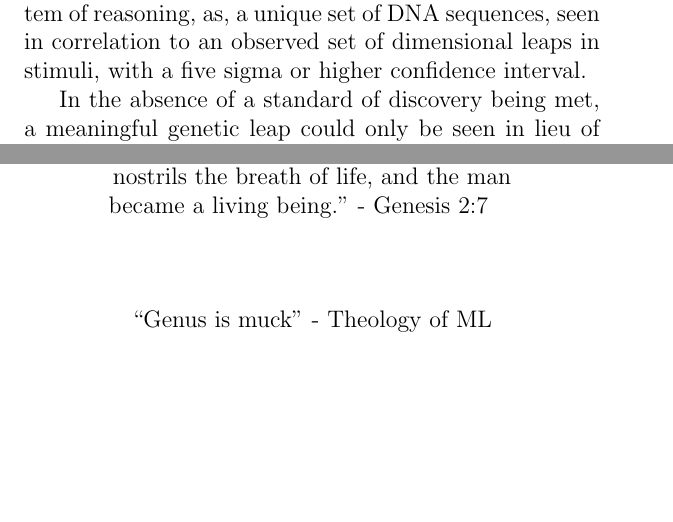
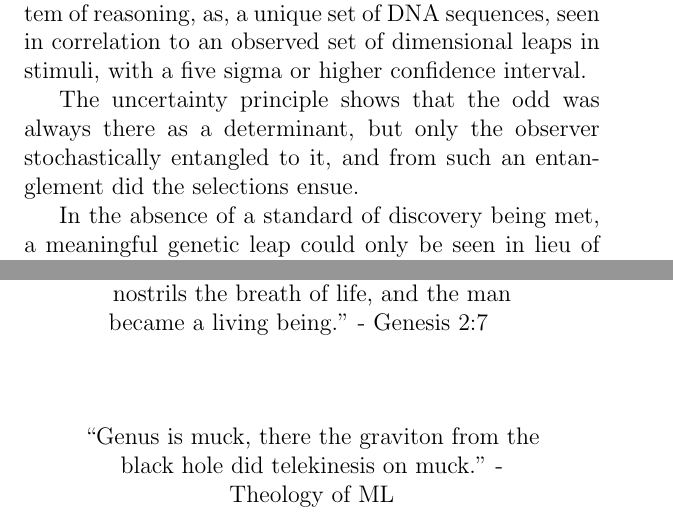
Before and after one commit to asadhasan832/TheologyOfMLBook, a LaTeX thesis (TheologyOfML.tex): two parts of pages 29 and 32 of 32, joined at a grey line, cut so that both start at the same text, the shorter picture padded with empty space. Compiled offline with pdfLaTeX.

Commit message:
Expand on theology of meaningful genetic leaps.

```diff
--- a/TheologyOfML.tex
+++ b/TheologyOfML.tex
@@ -202,6 +202,8 @@ A system is sampled at greater than twice the frequency of change $\therefore$ f
 
 \indent A meaningful genetic leap, ignoring replication noise and selected out epigenetic change, also historically referred to as a genus leap, may be defined, in such a system of reasoning, as, a unique set of DNA sequences, seen in correlation to an observed set of dimensional leaps in stimuli, with a five sigma or higher confidence interval.
 
+\indent The uncertainty principle shows that the odd was always there as a determinant, but only the observer stochastically entangled to it, and from such an entanglement did the selections ensue.
+
 \indent In the absence of a standard of discovery being met, a meaningful genetic leap could only be seen in lieu of the following Turing test problem statement:
 
 \indent \begin{thoughtexperiment}
@@ -226,7 +228,7 @@ A primate is the turing test judge evaluating an observed dimensional leap in da
     \vspace{1cm} \\
     % Center aligned line
     \centering
-    “Genus is muck” - Theology of ML \\
+    “Genus is muck, there the graviton from the black hole did telekinesis on muck.” - Theology of ML \\
   }%
 }
 
```
Also changed, not shown: TheologyOfML.pdf, 1 other file.
